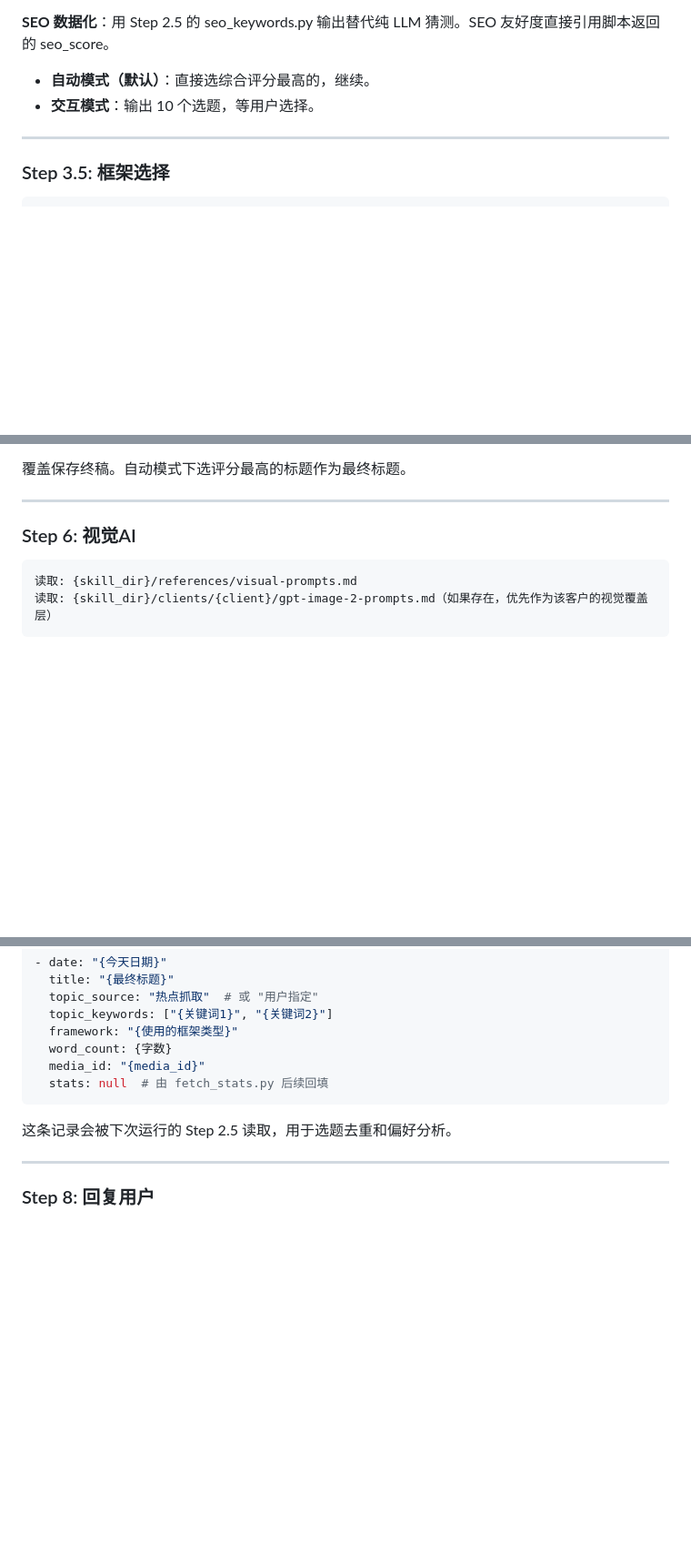
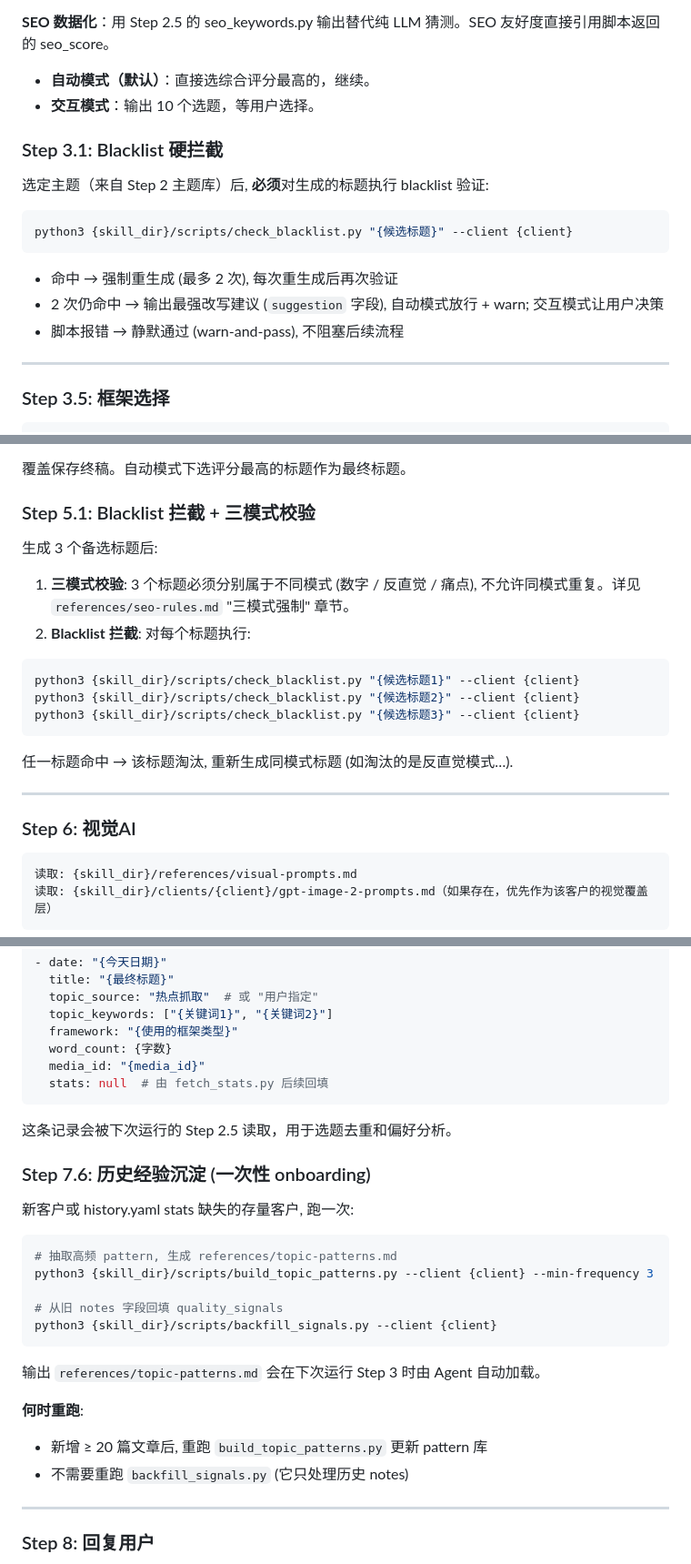
Before and after one commit to harryper/wechat-studio, a Markdown page: SKILL.md, 3 parts joined by grey strips. Shown at 91% size. GitHub-like rendering; blank space fills up the shorter version.

Commit message:
docs(skill): add Step 3.1/5.1/7.6 sections (Blacklist, title validation, history curation)
Adds three sections that were in the working tree as uncommitted changes
prior to the corpus refactor. Step 3.1 wording reflects the new
single-topic pipeline (selected from Step 2 corpus, not 10-candidate
generation). Step 5.1 uses the original 三模式校验 form; the refactor
commit that follows will rewrite it to 学术定义式 + Disclaimer 强制.

````diff
--- a/SKILL.md
+++ b/SKILL.md
@@ -90,6 +90,18 @@ python3 {skill_dir}/scripts/seo_keywords.py --json {从热点标题中提取的3
 - **自动模式（默认）**：直接选综合评分最高的，继续。
 - **交互模式**：输出 10 个选题，等用户选择。
 
+### Step 3.1: Blacklist 硬拦截
+
+选定主题（来自 Step 2 主题库）后, **必须**对生成的标题执行 blacklist 验证:
+
+```bash
+python3 {skill_dir}/scripts/check_blacklist.py "{候选标题}" --client {client}
+```
+
+- 命中 → 强制重生成 (最多 2 次), 每次重生成后再次验证
+- 2 次仍命中 → 输出最强改写建议 (`suggestion` 字段), 自动模式放行 + warn; 交互模式让用户决策
+- 脚本报错 → 静默通过 (warn-and-pass), 不阻塞后续流程
+
 ---
 
 ### Step 3.5: 框架选择
@@ -142,6 +154,21 @@ python3 {skill_dir}/scripts/seo_keywords.py --json {从热点标题中提取的3
 6. 完读率优化
 
 覆盖保存终稿。自动模式下选评分最高的标题作为最终标题。
+
+### Step 5.1: Blacklist 拦截 + 三模式校验
+
+生成 3 个备选标题后:
+
+1. **三模式校验**: 3 个标题必须分别属于不同模式 (数字 / 反直觉 / 痛点), 不允许同模式重复。详见 `references/seo-rules.md` "三模式强制" 章节。
+2. **Blacklist 拦截**: 对每个标题执行:
+
+```bash
+python3 {skill_dir}/scripts/check_blacklist.py "{候选标题1}" --client {client}
+python3 {skill_dir}/scripts/check_blacklist.py "{候选标题2}" --client {client}
+python3 {skill_dir}/scripts/check_blacklist.py "{候选标题3}" --client {client}
+```
+
+任一标题命中 → 该标题淘汰, 重新生成同模式标题 (如淘汰的是反直觉模式…).
 
 ---
 
@@ -307,6 +334,24 @@ python3 {skill_dir}/toolkit/cli.py preview {markdown_path} \
 
 这条记录会被下次运行的 Step 2.5 读取，用于选题去重和偏好分析。
 
+### Step 7.6: 历史经验沉淀 (一次性 onboarding)
+
+新客户或 history.yaml stats 缺失的存量客户, 跑一次:
+
+```bash
+# 抽取高频 pattern, 生成 references/topic-patterns.md
+python3 {skill_dir}/scripts/build_topic_patterns.py --client {client} --min-frequency 3
+
+# 从旧 notes 字段回填 quality_signals
+python3 {skill_dir}/scripts/backfill_signals.py --client {client}
+```
+
+输出 `references/topic-patterns.md` 会在下次运行 Step 3 时由 Agent 自动加载。
+
+**何时重跑**:
+- 新增 ≥ 20 篇文章后, 重跑 `build_topic_patterns.py` 更新 pattern 库
+- 不需要重跑 `backfill_signals.py` (它只处理历史 notes)
+
 ---
 
 ### Step 8: 回复用户
````
